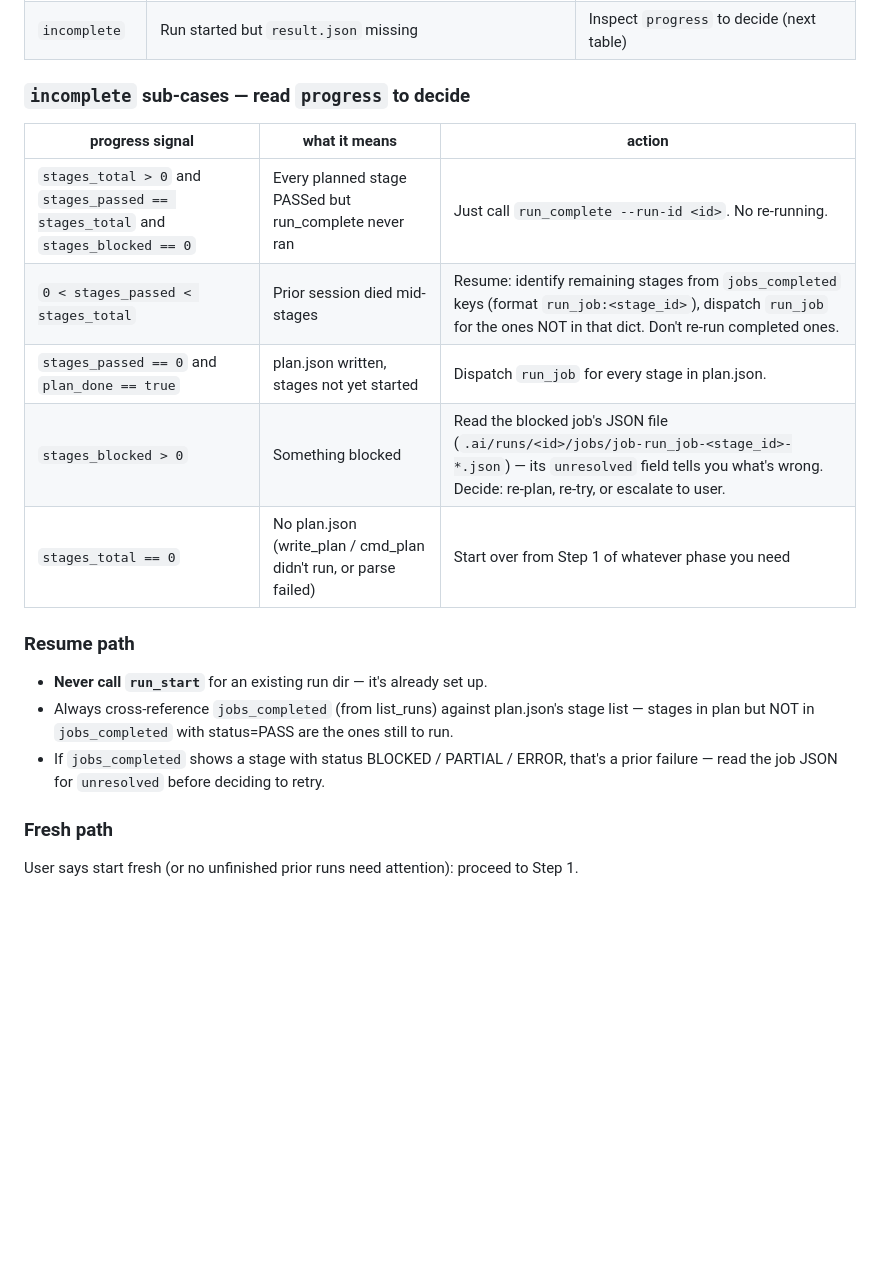
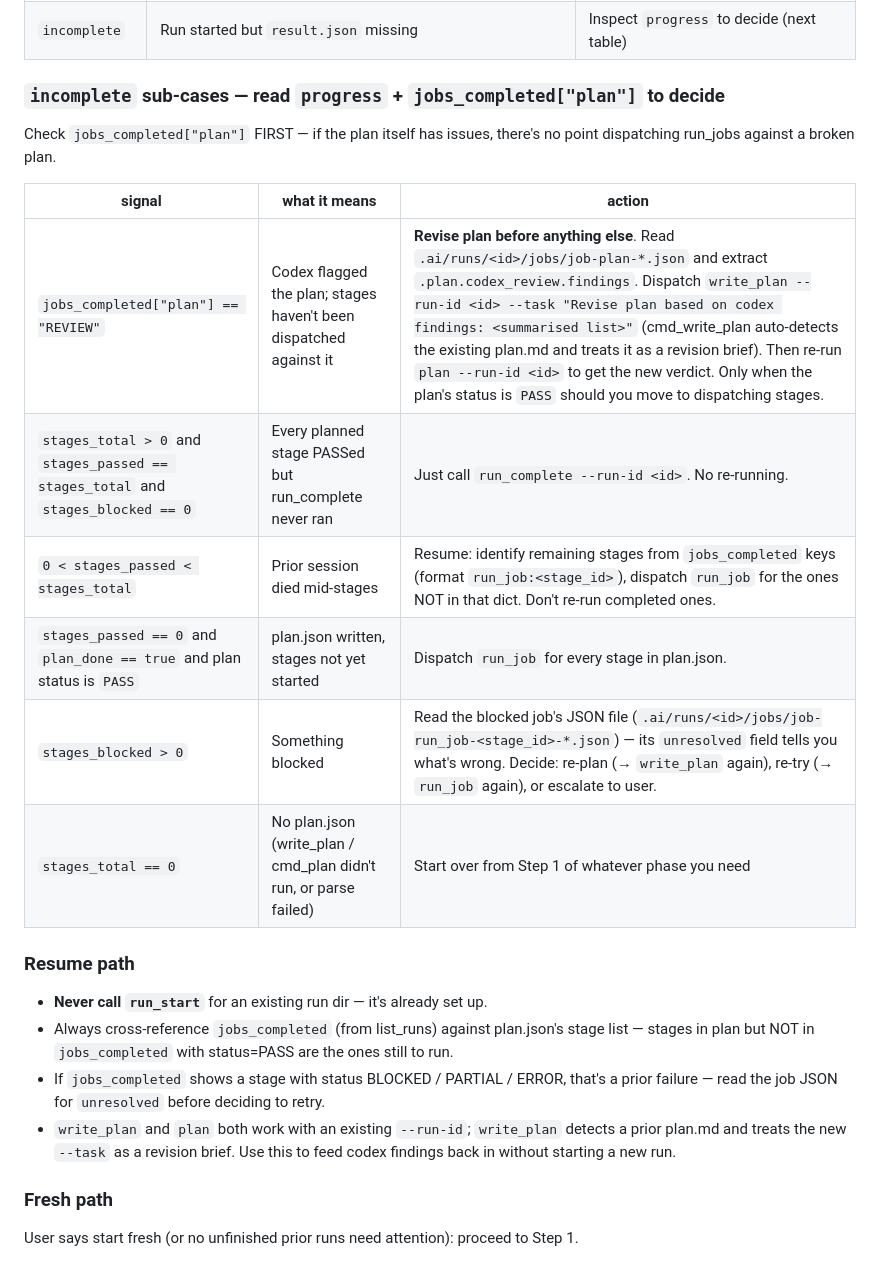
Before and after one commit to pricejiang/donace-plugin, a Markdown page: agents/team-lead.md, the part around the change. GitHub-like rendering; blank space fills up the shorter version.

Commit message:
team-lead.md: cover plan=REVIEW case in resume decision table
When list_runs returns an incomplete run with jobs_completed["plan"]
== "REVIEW", the prior decision table would have team-lead skip
revision and dispatch run_jobs against a plan that codex has already
flagged as problematic. Concrete instance: phase2-feed-25ac072d has
plan=REVIEW with 5 findings (HIGH: ISR+optionalAuth conflict,
MEDIUM: vitest alias missing, fetch cache contradiction, image
URL origin mix-up, VerificationBanner regression). Without this
guidance, team-lead builds against known-broken intent.

Added one row to the incomplete sub-cases table: when plan status is
REVIEW, read the codex findings out of the existing plan job JSON
and dispatch `write_plan --run-id <id>` with them as a revision
brief. cmd_write_plan already detects the prior plan.md and treats
the task as a revision (previous commit). Then re-run `plan` for a
new codex verdict before moving on.

Also tightened the pre-existing "all stages haven't started" row to
require plan status = PASS (not just plan_done) — otherwise you'd hit
the same REVIEW trap via a different path.

Resume-path notes updated to mention that write_plan + plan both
work against an existing --run-id so team-lead doesn't mistakenly
start a new run to handle a plan revision.

Co-Authored-By: Claude Opus 4.7 (1M context) <noreply@anthropic.com>

```diff
--- a/agents/team-lead.md
+++ b/agents/team-lead.md
@@ -91,14 +91,18 @@ in jobs_completed** — always read the latter to know what actually ran.
 | `empty` | Fresh run_start dir, no jobs yet | Ignore. |
 | `incomplete` | Run started but `result.json` missing | Inspect `progress` to decide (next table) |
 
-### `incomplete` sub-cases — read `progress` to decide
+### `incomplete` sub-cases — read `progress` + `jobs_completed["plan"]` to decide
 
-| progress signal | what it means | action |
+Check `jobs_completed["plan"]` FIRST — if the plan itself has issues,
+there's no point dispatching run_jobs against a broken plan.
+
+| signal | what it means | action |
 |---|---|---|
+| `jobs_completed["plan"] == "REVIEW"` | Codex flagged the plan; stages haven't been dispatched against it | **Revise plan before anything else**. Read `.ai/runs/<id>/jobs/job-plan-*.json` and extract `.plan.codex_review.findings`. Dispatch `write_plan --run-id <id> --task "Revise plan based on codex findings: <summarised list>"` (cmd_write_plan auto-detects the existing plan.md and treats it as a revision brief). Then re-run `plan --run-id <id>` to get the new verdict. Only when the plan's status is `PASS` should you move to dispatching stages. |
 | `stages_total > 0` and `stages_passed == stages_total` and `stages_blocked == 0` | Every planned stage PASSed but run_complete never ran | Just call `run_complete --run-id <id>`. No re-running. |
 | `0 < stages_passed < stages_total` | Prior session died mid-stages | Resume: identify remaining stages from `jobs_completed` keys (format `run_job:<stage_id>`), dispatch `run_job` for the ones NOT in that dict. Don't re-run completed ones. |
-| `stages_passed == 0` and `plan_done == true` | plan.json written, stages not yet started | Dispatch `run_job` for every stage in plan.json. |
-| `stages_blocked > 0` | Something blocked | Read the blocked job's JSON file (`.ai/runs/<id>/jobs/job-run_job-<stage_id>-*.json`) — its `unresolved` field tells you what's wrong. Decide: re-plan, re-try, or escalate to user. |
+| `stages_passed == 0` and `plan_done == true` and plan status is `PASS` | plan.json written, stages not yet started | Dispatch `run_job` for every stage in plan.json. |
+| `stages_blocked > 0` | Something blocked | Read the blocked job's JSON file (`.ai/runs/<id>/jobs/job-run_job-<stage_id>-*.json`) — its `unresolved` field tells you what's wrong. Decide: re-plan (→ `write_plan` again), re-try (→ `run_job` again), or escalate to user. |
 | `stages_total == 0` | No plan.json (write_plan / cmd_plan didn't run, or parse failed) | Start over from Step 1 of whatever phase you need |
 
 ### Resume path
@@ -106,6 +110,7 @@ in jobs_completed** — always read the latter to know what actually ran.
 - **Never call `run_start`** for an existing run dir — it's already set up.
 - Always cross-reference `jobs_completed` (from list_runs) against plan.json's stage list — stages in plan but NOT in `jobs_completed` with status=PASS are the ones still to run.
 - If `jobs_completed` shows a stage with status BLOCKED / PARTIAL / ERROR, that's a prior failure — read the job JSON for `unresolved` before deciding to retry.
+- `write_plan` and `plan` both work with an existing `--run-id`; `write_plan` detects a prior plan.md and treats the new `--task` as a revision brief. Use this to feed codex findings back in without starting a new run.
 
 ### Fresh path
 
```
